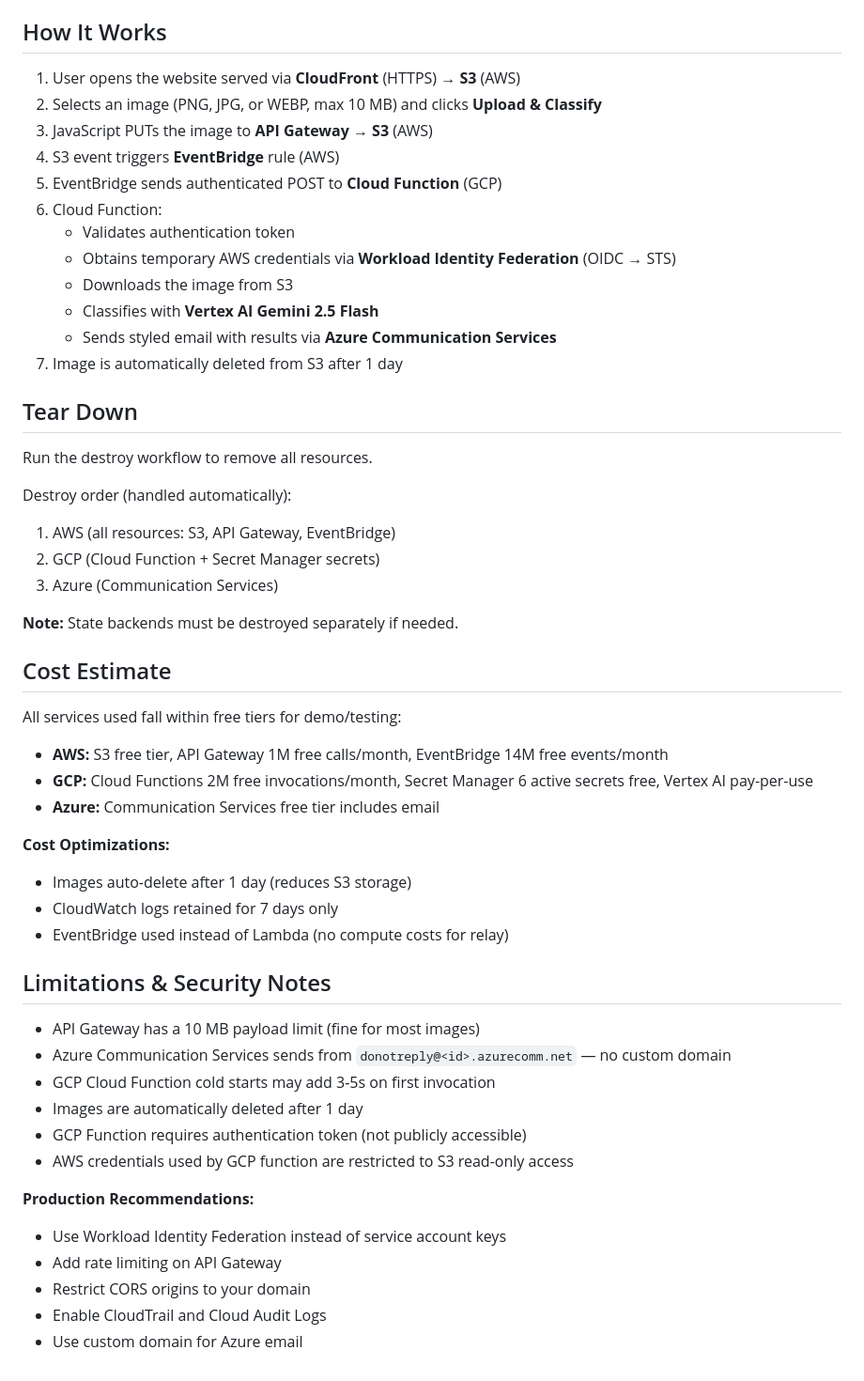
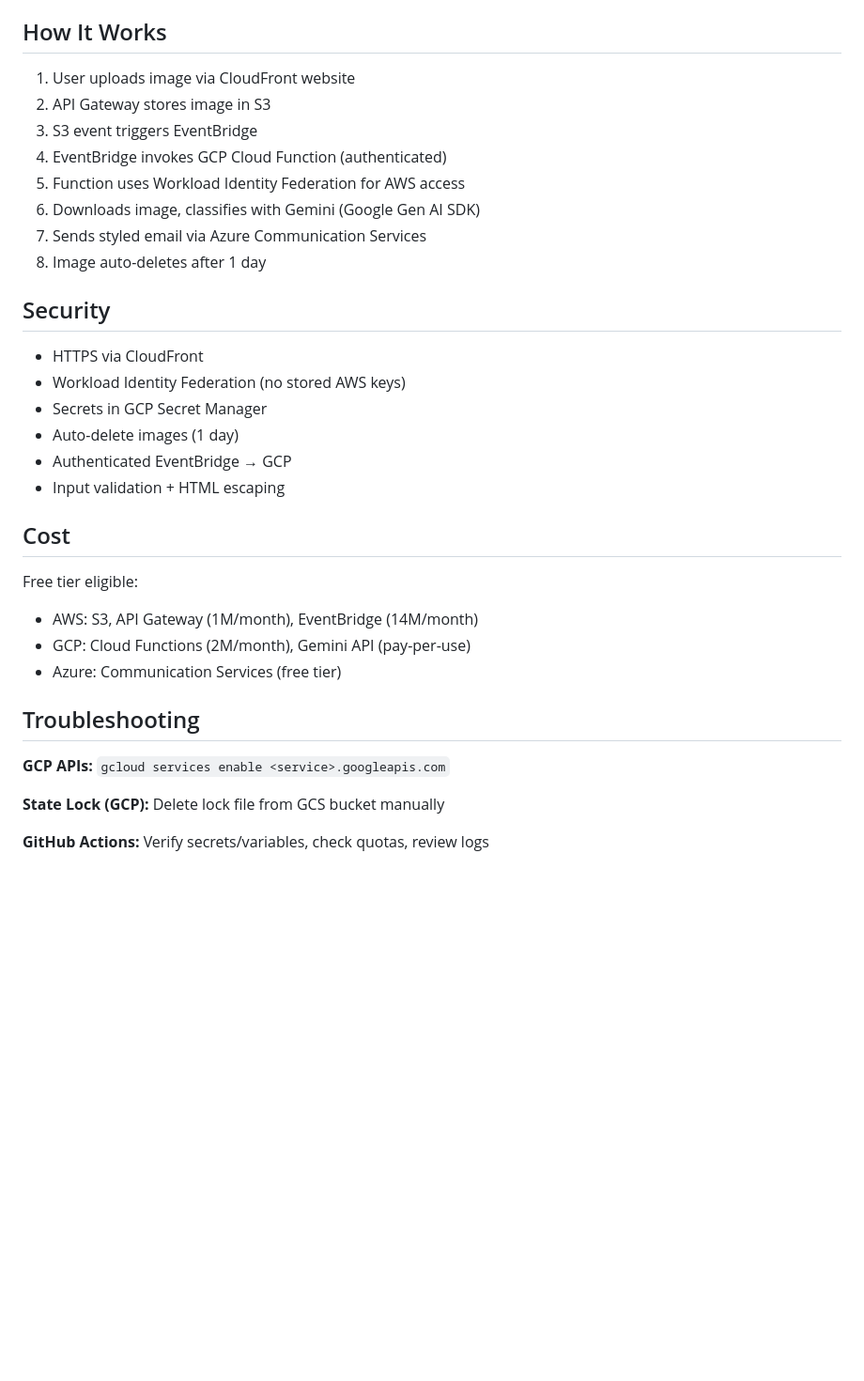
Before and after one commit to itsnotsagar/cloud-lens, a Markdown page: README.md, the part around one of its changes. Shown at 94% size. Rendered like a GitHub page; blank space fills up the shorter version.

```diff
--- a/README.md
+++ b/README.md
@@ -116,54 +157,35 @@ The workflow deploys in this order:
 
 ## How It Works
 
-1. User opens the website served via **CloudFront** (HTTPS) → **S3** (AWS)
-2. Selects an image (PNG, JPG, or WEBP, max 10 MB) and clicks **Upload & Classify**
-3. JavaScript PUTs the image to **API Gateway** → **S3** (AWS)
-4. S3 event triggers **EventBridge** rule (AWS)
-5. EventBridge sends authenticated POST to **Cloud Function** (GCP)
-6. Cloud Function:
-   - Validates authentication token
-   - Obtains temporary AWS credentials via **Workload Identity Federation** (OIDC → STS)
-   - Downloads the image from S3
-   - Classifies with **Vertex AI Gemini 2.5 Flash**
-   - Sends styled email with results via **Azure Communication Services**
-7. Image is automatically deleted from S3 after 1 day
+1. User uploads image via CloudFront website
+2. API Gateway stores image in S3
+3. S3 event triggers EventBridge
+4. EventBridge invokes GCP Cloud Function (authenticated)
+5. Function uses Workload Identity Federation for AWS access
+6. Downloads image, classifies with Gemini (Google Gen AI SDK)
+7. Sends styled email via Azure Communication Services
+8. Image auto-deletes after 1 day
 
-## Tear Down
+## Security
 
-Run the destroy workflow to remove all resources.
+- HTTPS via CloudFront
+- Workload Identity Federation (no stored AWS keys)
+- Secrets in GCP Secret Manager
+- Auto-delete images (1 day)
+- Authenticated EventBridge → GCP
+- Input validation + HTML escaping
 
-Destroy order (handled automatically):
-1. AWS (all resources: S3, API Gateway, EventBridge)
-2. GCP (Cloud Function + Secret Manager secrets)
-3. Azure (Communication Services)
+## Cost
 
-**Note:** State backends must be destroyed separately if needed.
+Free tier eligible:
+- AWS: S3, API Gateway (1M/month), EventBridge (14M/month)
+- GCP: Cloud Functions (2M/month), Gemini API (pay-per-use)
+- Azure: Communication Services (free tier)
 
-## Cost Estimate
+## Troubleshooting
 
-All services used fall within free tiers for demo/testing:
-- **AWS:** S3 free tier, API Gateway 1M free calls/month, EventBridge 14M free events/month
-- **GCP:** Cloud Functions 2M free invocations/month, Secret Manager 6 active secrets free, Vertex AI pay-per-use
-- **Azure:** Communication Services free tier includes email
+**GCP APIs:** `gcloud services enable <service>.googleapis.com`
 
-**Cost Optimizations:**
-- Images auto-delete after 1 day (reduces S3 storage)
-- CloudWatch logs retained for 7 days only
-- EventBridge used instead of Lambda (no compute costs for relay)
+**State Lock (GCP):** Delete lock file from GCS bucket manually
 
-## Limitations & Security Notes
-
-- API Gateway has a 10 MB payload limit (fine for most images)
-- Azure Communication Services sends from `donotreply@<id>.azurecomm.net` — no custom domain
-- GCP Cloud Function cold starts may add 3-5s on first invocation
-- Images are automatically deleted after 1 day
-- GCP Function requires authentication token (not publicly accessible)
-- AWS credentials used by GCP function are restricted to S3 read-only access
-
-**Production Recommendations:**
-- Use Workload Identity Federation instead of service account keys
-- Add rate limiting on API Gateway
-- Restrict CORS origins to your domain
-- Enable CloudTrail and Cloud Audit Logs
-- Use custom domain for Azure email
+**GitHub Actions:** Verify secrets/variables, check quotas, review logs
```
Also changed, not shown: other parts of README.md (+126 -85 lines).
